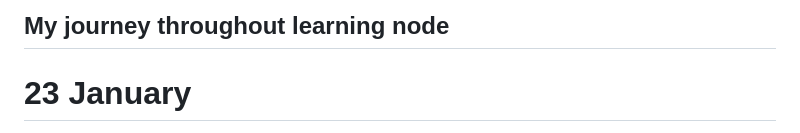
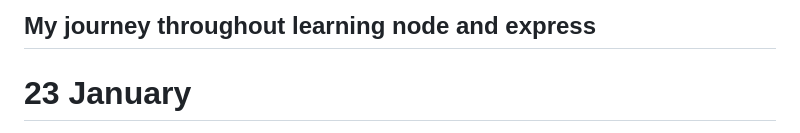
Before and after one commit to sxhilx/node-express-journey, a Markdown page: myJourney.md, the part around the change. GitHub-like rendering.

```diff
--- a/myJourney.md
+++ b/myJourney.md
@@ -1,4 +1,4 @@
-## My journey throughout learning node
+## My journey throughout learning node and express
 
 # 23 January
 
```
